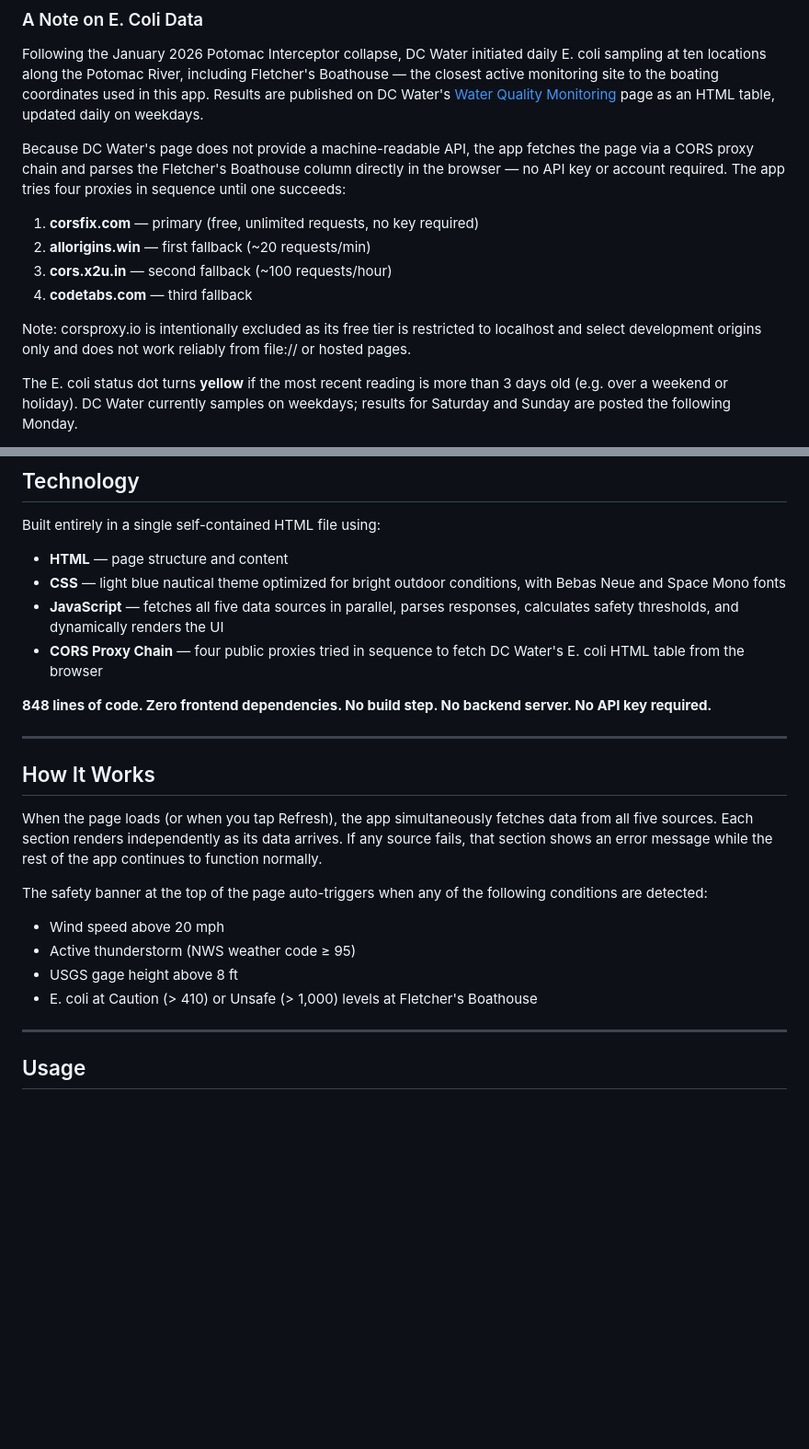
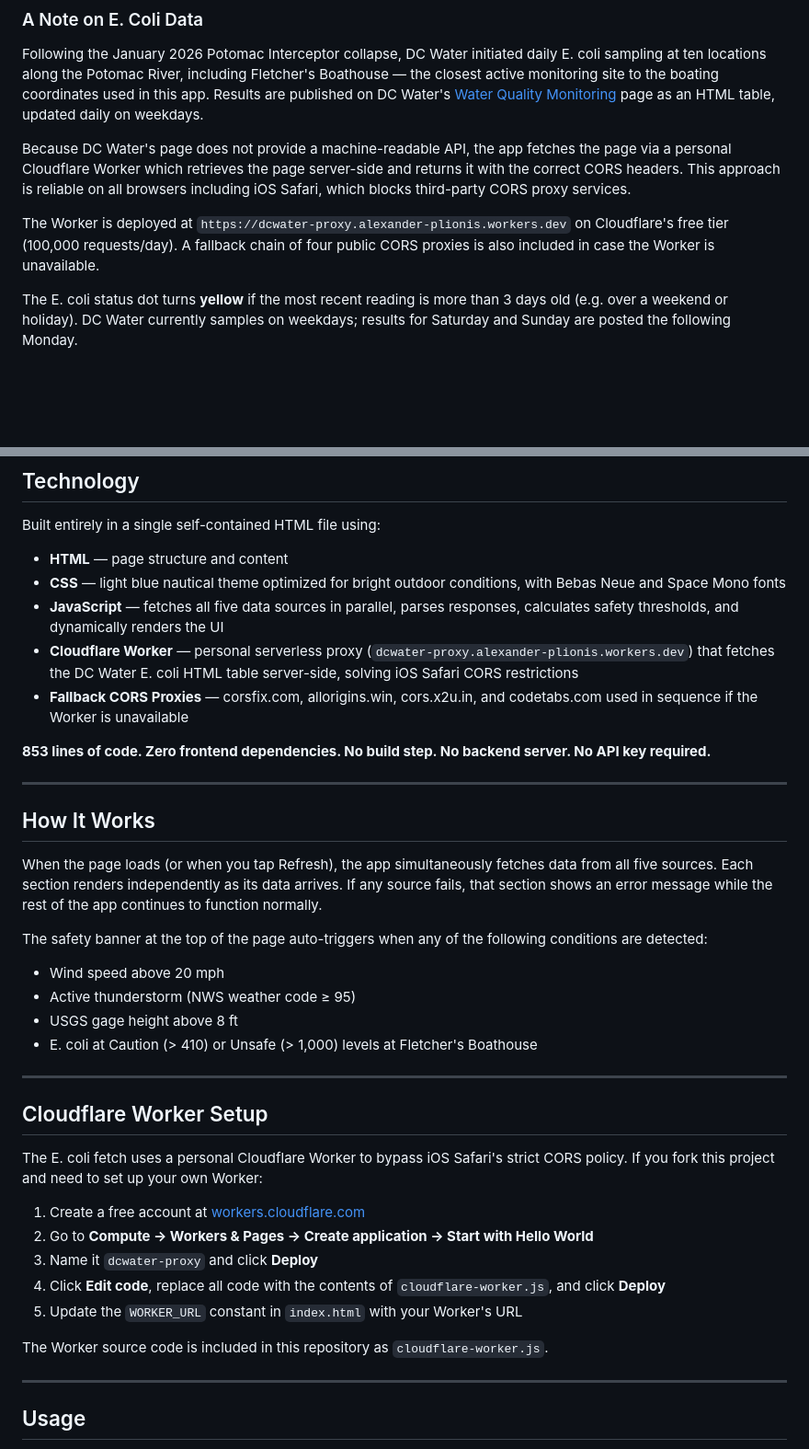
Before and after one commit to alexanderplionis-ctrl/alexs-boating-app, a Markdown page: README.md, 2 parts joined by grey strips. Shown at 92% size. GitHub-like rendering; blank space fills up the shorter version.

```diff
--- a/README.md
+++ b/README.md
@@ -45,14 +45,9 @@ Data is fetched via the USGS Water Data OGC API (`api.waterdata.usgs.gov`). Beca
 
 Following the January 2026 Potomac Interceptor collapse, DC Water initiated daily E. coli sampling at ten locations along the Potomac River, including Fletcher's Boathouse — the closest active monitoring site to the boating coordinates used in this app. Results are published on DC Water's [Water Quality Monitoring](https://www.dcwater.com/water-quality-monitoring) page as an HTML table, updated daily on weekdays.
 
-Because DC Water's page does not provide a machine-readable API, the app fetches the page via a CORS proxy chain and parses the Fletcher's Boathouse column directly in the browser — no API key or account required. The app tries four proxies in sequence until one succeeds:
+Because DC Water's page does not provide a machine-readable API, the app fetches the page via a personal Cloudflare Worker which retrieves the page server-side and returns it with the correct CORS headers. This approach is reliable on all browsers including iOS Safari, which blocks third-party CORS proxy services.
 
-1. **corsfix.com** — primary (free, unlimited requests, no key required)
-2. **allorigins.win** — first fallback (~20 requests/min)
-3. **cors.x2u.in** — second fallback (~100 requests/hour)
-4. **codetabs.com** — third fallback
-
-Note: corsproxy.io is intentionally excluded as its free tier is restricted to localhost and select development origins only and does not work reliably from file:// or hosted pages.
+The Worker is deployed at `https://dcwater-proxy.alexander-plionis.workers.dev` on Cloudflare's free tier (100,000 requests/day). A fallback chain of four public CORS proxies is also included in case the Worker is unavailable.
 
 The E. coli status dot turns **yellow** if the most recent reading is more than 3 days old (e.g. over a weekend or holiday). DC Water currently samples on weekdays; results for Saturday and Sunday are posted the following Monday.
 
@@ -70,9 +65,10 @@ Built entirely in a single self-contained HTML file using:
 - **HTML** — page structure and content
 - **CSS** — light blue nautical theme optimized for bright outdoor conditions, with Bebas Neue and Space Mono fonts
 - **JavaScript** — fetches all five data sources in parallel, parses responses, calculates safety thresholds, and dynamically renders the UI
-- **CORS Proxy Chain** — four public proxies tried in sequence to fetch DC Water's E. coli HTML table from the browser
+- **Cloudflare Worker** — personal serverless proxy (`dcwater-proxy.alexander-plionis.workers.dev`) that fetches the DC Water E. coli HTML table server-side, solving iOS Safari CORS restrictions
+- **Fallback CORS Proxies** — corsfix.com, allorigins.win, cors.x2u.in, and codetabs.com used in sequence if the Worker is unavailable
 
-**848 lines of code. Zero frontend dependencies. No build step. No backend server. No API key required.**
+**853 lines of code. Zero frontend dependencies. No build step. No backend server. No API key required.**
 
 ---
 
@@ -86,6 +82,20 @@ The safety banner at the top of the page auto-triggers when any of the following
 - Active thunderstorm (NWS weather code ≥ 95)
 - USGS gage height above 8 ft
 - E. coli at Caution (> 410) or Unsafe (> 1,000) levels at Fletcher's Boathouse
+
+---
+
+## Cloudflare Worker Setup
+
+The E. coli fetch uses a personal Cloudflare Worker to bypass iOS Safari's strict CORS policy. If you fork this project and need to set up your own Worker:
+
+1. Create a free account at [workers.cloudflare.com](https://workers.cloudflare.com)
+2. Go to **Compute → Workers & Pages → Create application → Start with Hello World**
+3. Name it `dcwater-proxy` and click **Deploy**
+4. Click **Edit code**, replace all code with the contents of `cloudflare-worker.js`, and click **Deploy**
+5. Update the `WORKER_URL` constant in `index.html` with your Worker's URL
+
+The Worker source code is included in this repository as `cloudflare-worker.js`.
 
 ---
 
```
Also changed, not shown: other parts of README.md (+2 -2 lines).
